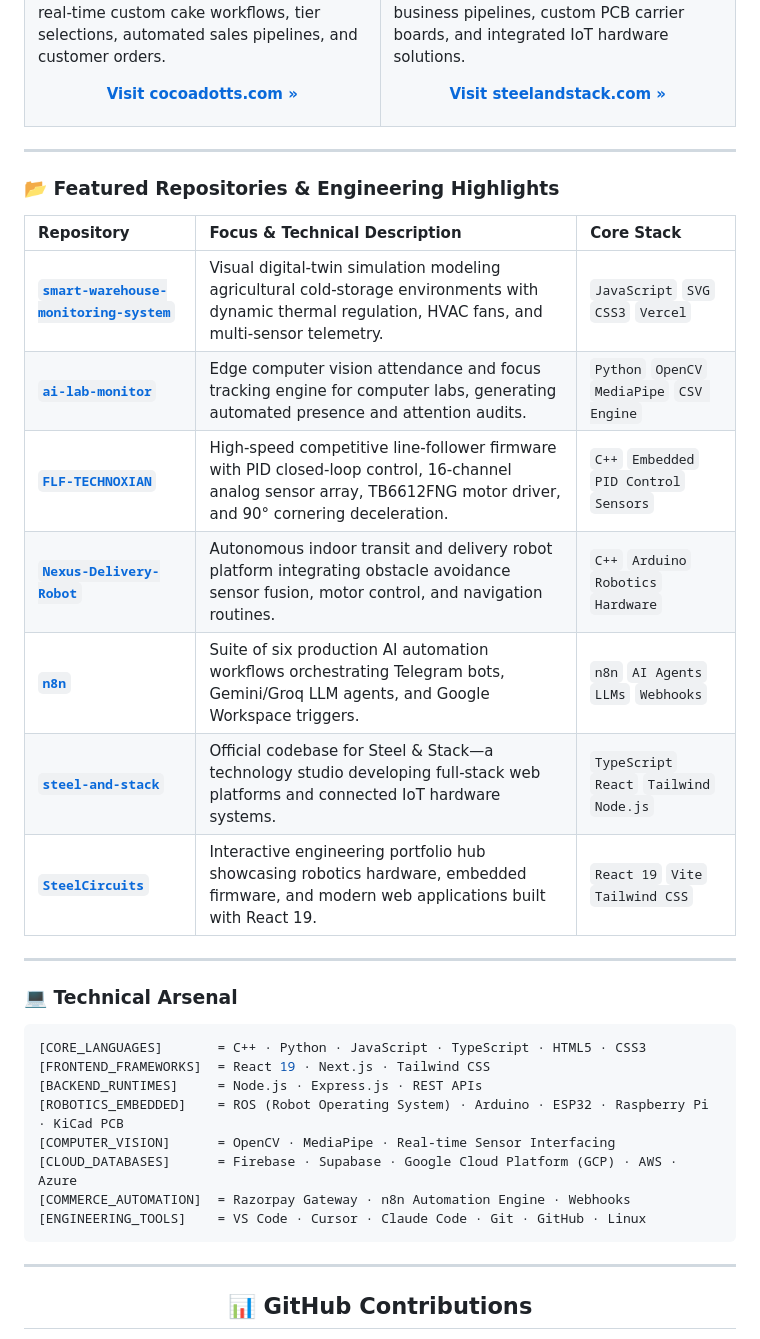
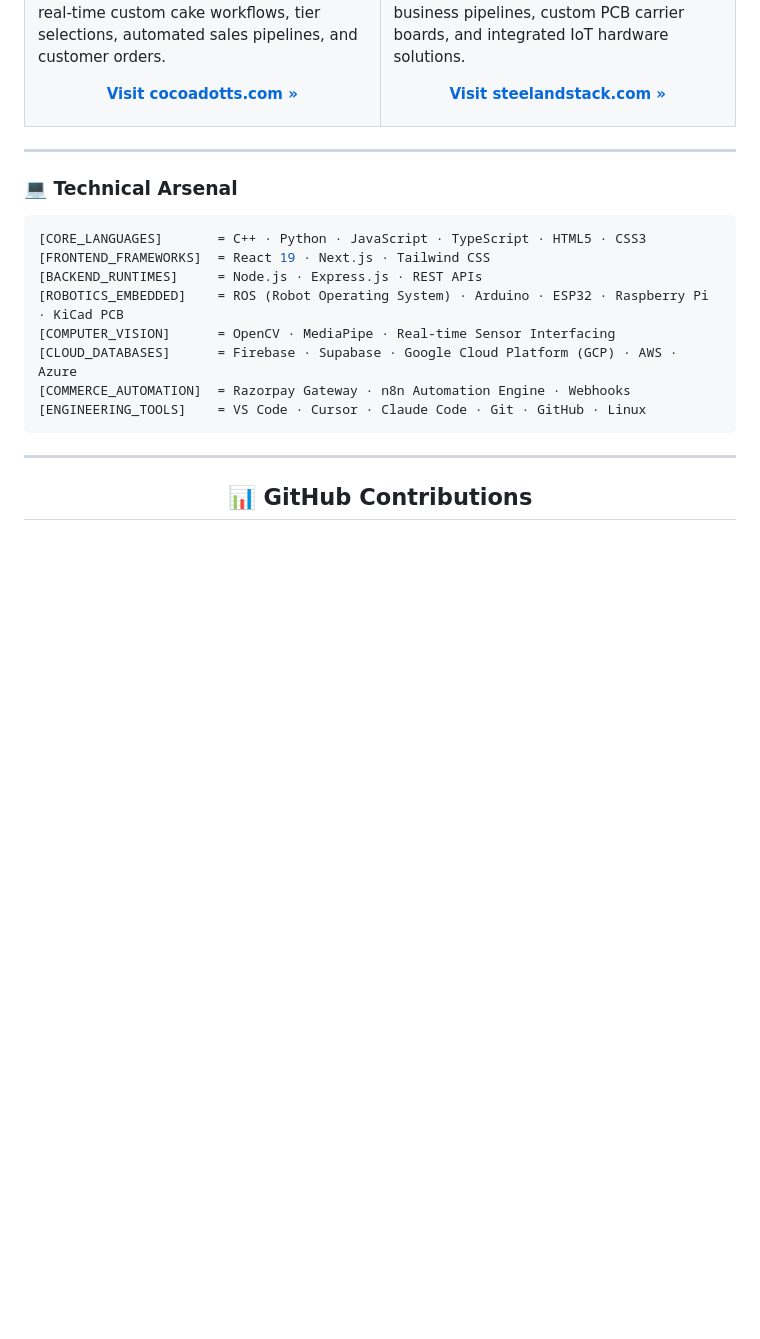
Before and after one commit to devansh8011-oss/devansh8011-oss, a Markdown page: README.md, the part around the change. Drawn GitHub-style; blank space fills up the shorter version.

Commit message:
docs: remove featured repos table from profile readme

````diff
--- a/README.md
+++ b/README.md
@@ -78,20 +78,6 @@ I am **Devansh Grover**, Founder at **[Steel and Stack](https://www.steelandstac
 
 ---
 
-### 📂 Featured Repositories & Engineering Highlights
-
-| Repository | Focus & Technical Description | Core Stack |
-| :--- | :--- | :--- |
-| **[`smart-warehouse-monitoring-system`](https://github.com/devansh8011-oss/smart-warehouse-monitoring-system)** | Visual digital-twin simulation modeling agricultural cold-storage environments with dynamic thermal regulation, HVAC fans, and multi-sensor telemetry. | `JavaScript` `SVG` `CSS3` `Vercel` |
-| **[`ai-lab-monitor`](https://github.com/devansh8011-oss/ai-lab-monitor)** | Edge computer vision attendance and focus tracking engine for computer labs, generating automated presence and attention audits. | `Python` `OpenCV` `MediaPipe` `CSV Engine` |
-| **[`FLF-TECHNOXIAN`](https://github.com/devansh8011-oss/FLF-TECHNOXIAN)** | High-speed competitive line-follower firmware with PID closed-loop control, 16-channel analog sensor array, TB6612FNG motor driver, and 90° cornering deceleration. | `C++` `Embedded` `PID Control` `Sensors` |
-| **[`Nexus-Delivery-Robot`](https://github.com/devansh8011-oss/Nexus-Delivery-Robot)** | Autonomous indoor transit and delivery robot platform integrating obstacle avoidance sensor fusion, motor control, and navigation routines. | `C++` `Arduino` `Robotics` `Hardware` |
-| **[`n8n`](https://github.com/devansh8011-oss/n8n)** | Suite of six production AI automation workflows orchestrating Telegram bots, Gemini/Groq LLM agents, and Google Workspace triggers. | `n8n` `AI Agents` `LLMs` `Webhooks` |
-| **[`steel-and-stack`](https://github.com/devansh8011-oss/steel-and-stack)** | Official codebase for Steel & Stack—a technology studio developing full-stack web platforms and connected IoT hardware systems. | `TypeScript` `React` `Tailwind` `Node.js` |
-| **[`SteelCircuits`](https://github.com/devansh8011-oss/SteelCircuits)** | Interactive engineering portfolio hub showcasing robotics hardware, embedded firmware, and modern web applications built with React 19. | `React 19` `Vite` `Tailwind CSS` |
-
----
-
 ### 💻 Technical Arsenal
 
 ```ini
````
